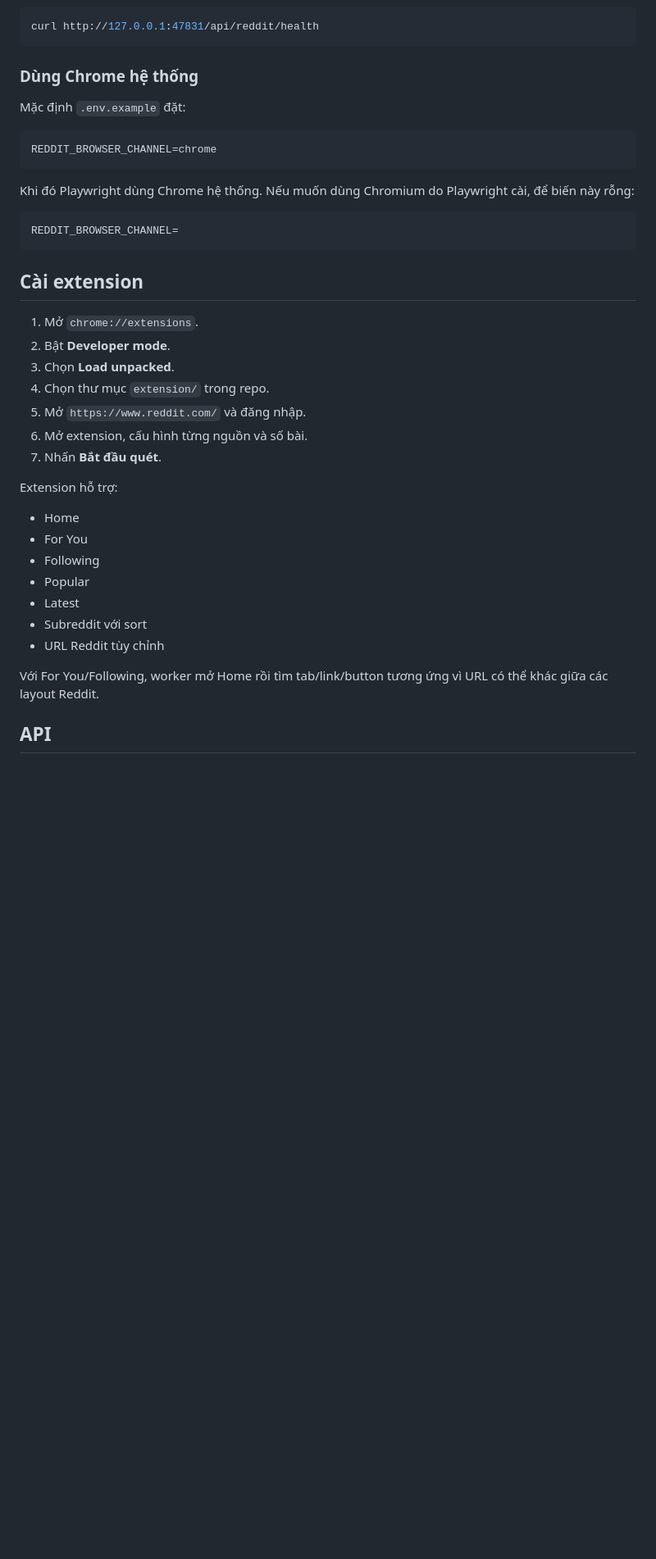
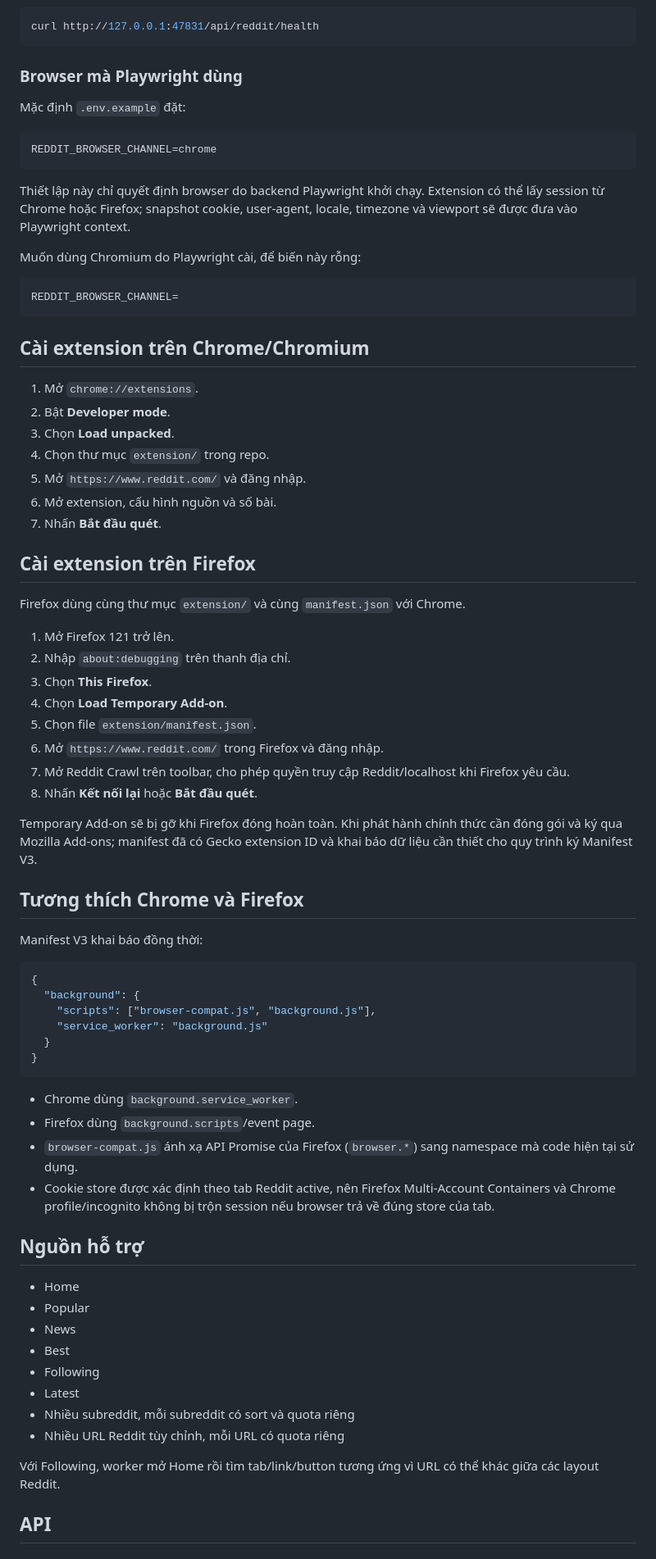
Before and after one commit to khovan123/reddit-crawl, a Markdown page: README.md, the part around one of its changes. Shown at 82% size. Drawn GitHub-style; blank space fills up the shorter version.

Commit message:
docs: add Firefox installation and compatibility notes

````diff
--- a/README.md
+++ b/README.md
@@ -40,7 +40,7 @@ Kiểm tra:
 curl http://127.0.0.1:47831/api/reddit/health
 ```
 
-### Dùng Chrome hệ thống
+### Browser mà Playwright dùng
 
 Mặc định `.env.example` đặt:
 
@@ -48,33 +48,69 @@ Mặc định `.env.example` đặt:
 REDDIT_BROWSER_CHANNEL=chrome
 ```
 
-Khi đó Playwright dùng Chrome hệ thống. Nếu muốn dùng Chromium do Playwright cài, để biến này rỗng:
+Thiết lập này chỉ quyết định browser do backend Playwright khởi chạy. Extension có thể lấy session từ Chrome hoặc Firefox; snapshot cookie, user-agent, locale, timezone và viewport sẽ được đưa vào Playwright context.
+
+Muốn dùng Chromium do Playwright cài, để biến này rỗng:
 
 ```env
 REDDIT_BROWSER_CHANNEL=
 ```
 
-## Cài extension
+## Cài extension trên Chrome/Chromium
 
 1. Mở `chrome://extensions`.
 2. Bật **Developer mode**.
 3. Chọn **Load unpacked**.
 4. Chọn thư mục `extension/` trong repo.
 5. Mở `https://www.reddit.com/` và đăng nhập.
-6. Mở extension, cấu hình từng nguồn và số bài.
+6. Mở extension, cấu hình nguồn và số bài.
 7. Nhấn **Bắt đầu quét**.
 
-Extension hỗ trợ:
+## Cài extension trên Firefox
+
+Firefox dùng cùng thư mục `extension/` và cùng `manifest.json` với Chrome.
+
+1. Mở Firefox 121 trở lên.
+2. Nhập `about:debugging` trên thanh địa chỉ.
+3. Chọn **This Firefox**.
+4. Chọn **Load Temporary Add-on**.
+5. Chọn file `extension/manifest.json`.
+6. Mở `https://www.reddit.com/` trong Firefox và đăng nhập.
+7. Mở Reddit Crawl trên toolbar, cho phép quyền truy cập Reddit/localhost khi Firefox yêu cầu.
+8. Nhấn **Kết nối lại** hoặc **Bắt đầu quét**.
+
+Temporary Add-on sẽ bị gỡ khi Firefox đóng hoàn toàn. Khi phát hành chính thức cần đóng gói và ký qua Mozilla Add-ons; manifest đã có Gecko extension ID và khai báo dữ liệu cần thiết cho quy trình ký Manifest V3.
+
+## Tương thích Chrome và Firefox
+
+Manifest V3 khai báo đồng thời:
+
+```json
+{
+  "background": {
+    "scripts": ["browser-compat.js", "background.js"],
+    "service_worker": "background.js"
+  }
+}
+```
+
+- Chrome dùng `background.service_worker`.
+- Firefox dùng `background.scripts`/event page.
+- `browser-compat.js` ánh xạ API Promise của Firefox (`browser.*`) sang namespace mà code hiện tại sử dụng.
+- Cookie store được xác định theo tab Reddit active, nên Firefox Multi-Account Containers và Chrome profile/incognito không bị trộn session nếu browser trả về đúng store của tab.
+
+## Nguồn hỗ trợ
 
 - Home
-- For You
+- Popular
+- News
+- Best
 - Following
-- Popular
 - Latest
-- Subreddit với sort
-- URL Reddit tùy chỉnh
+- Nhiều subreddit, mỗi subreddit có sort và quota riêng
+- Nhiều URL Reddit tùy chỉnh, mỗi URL có quota riêng
 
-Với For You/Following, worker mở Home rồi tìm tab/link/button tương ứng vì URL có thể khác giữa các layout Reddit.
+Với Following, worker mở Home rồi tìm tab/link/button tương ứng vì URL có thể khác giữa các layout Reddit.
 
 ## API
 
````
Also changed, not shown: other parts of README.md (+18 -15 lines).
